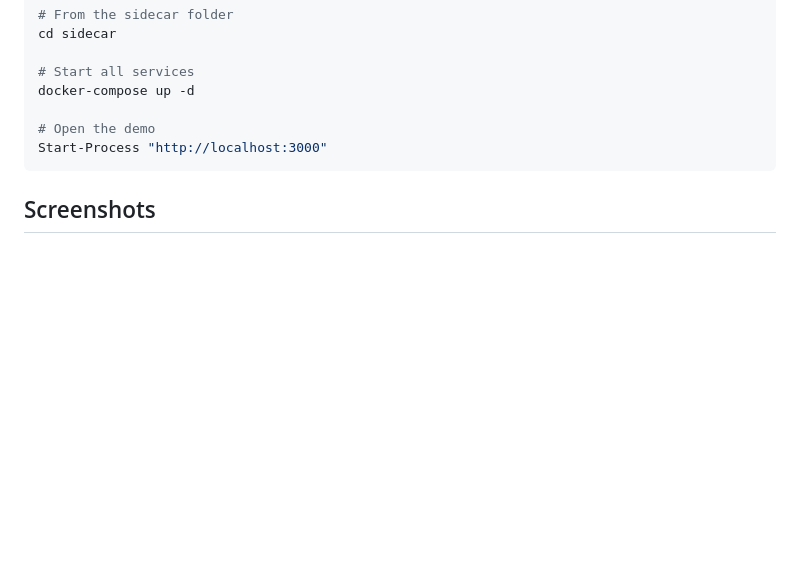
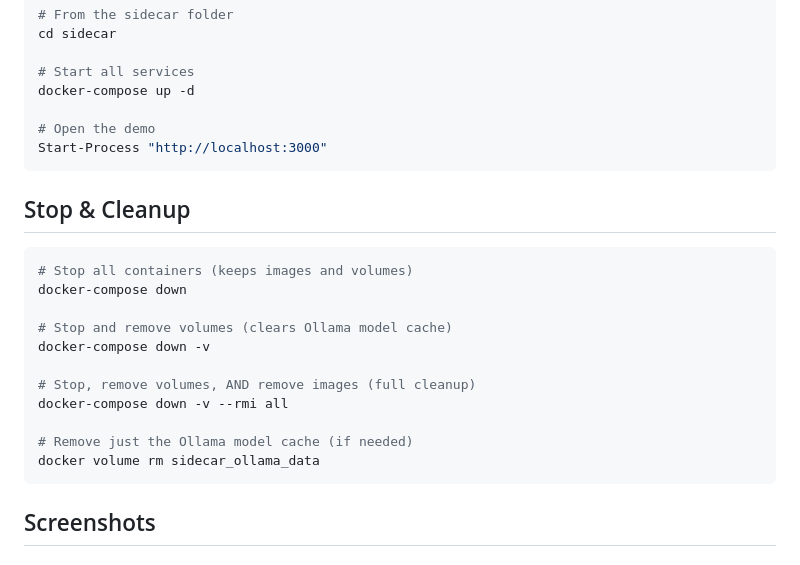
Before and after one commit to razi-rais/3P-Agent-ID-Demo, a Markdown page: sidecar/llm-agent/README.md, the part around the change. Drawn GitHub-style; blank space fills up the shorter version.

Commit message:
Add Stop & Cleanup section to README

````diff
--- a/sidecar/llm-agent/README.md
+++ b/sidecar/llm-agent/README.md
@@ -139,6 +139,22 @@ docker-compose up -d
 Start-Process "http://localhost:3000"
 ```
 
+## Stop & Cleanup
+
+```powershell
+# Stop all containers (keeps images and volumes)
+docker-compose down
+
+# Stop and remove volumes (clears Ollama model cache)
+docker-compose down -v
+
+# Stop, remove volumes, AND remove images (full cleanup)
+docker-compose down -v --rmi all
+
+# Remove just the Ollama model cache (if needed)
+docker volume rm sidecar_ollama_data
+```
+
 ## Screenshots
 
 ### 1. Initial UI - Ready for Demo
````
